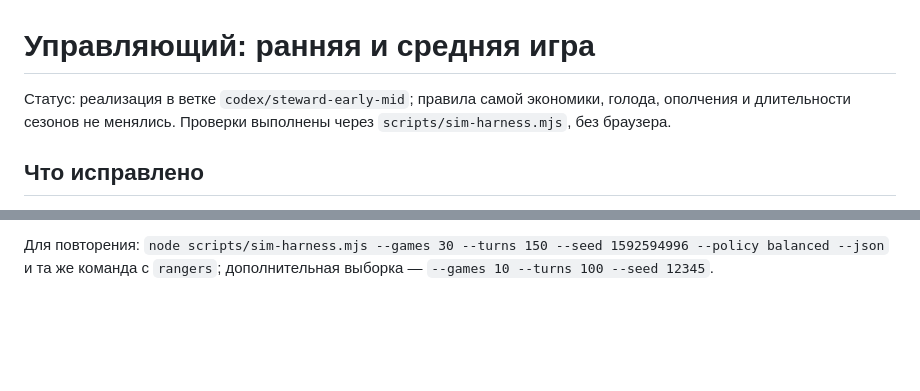
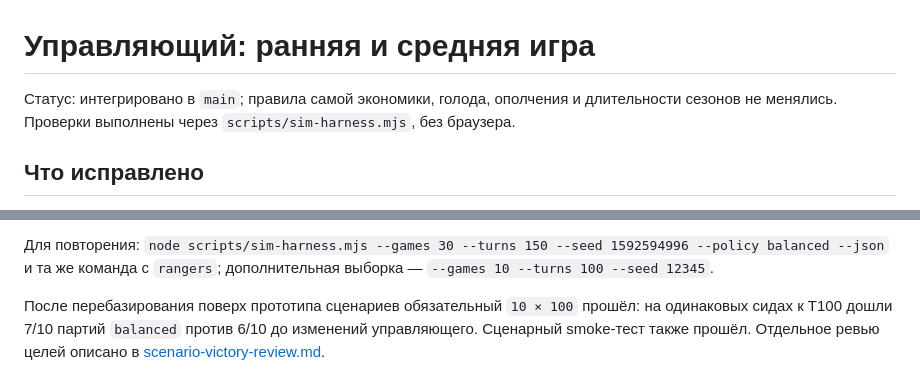
Before and after one commit to hb3p8/lor-remake, a Markdown page: docs/steward-early-mid-iteration.md, 2 parts joined by grey strips. Rendered like a GitHub page; blank space fills up the shorter version.

Commit message:
Document scenario victory review

```diff
--- a/docs/steward-early-mid-iteration.md
+++ b/docs/steward-early-mid-iteration.md
@@ -1,6 +1,6 @@
 # Управляющий: ранняя и средняя игра
 
-Статус: реализация в ветке `codex/steward-early-mid`; правила самой экономики, голода, ополчения и длительности сезонов не менялись. Проверки выполнены через `scripts/sim-harness.mjs`, без браузера.
+Статус: интегрировано в `main`; правила самой экономики, голода, ополчения и длительности сезонов не менялись. Проверки выполнены через `scripts/sim-harness.mjs`, без браузера.
 
 ## Что исправлено
 
@@ -35,3 +35,5 @@
 Время здесь шумное и зависит от траектории партии: после исправлений больше партий живут до поздней стадии, появляются другие герои, враги и дороги. Повторная серия на других сидах дала заметно иные миллисекунды при близком числе поисков пути. Поэтому эти данные не доказывают ускорения Ranger; они показывают, что новые проверки управляющего не вызвали роста числа поисков пути. Вариант, где Ranger тоже повторно нанимал ополчение, поднимал среднее до 7,5 бойца за партию и привёл к дорогим поздним поискам пути на одном сиде. Он отклонён ради более стабильной нагрузки. Измерений на мобильном устройстве пока нет.
 
 Для повторения: `node scripts/sim-harness.mjs --games 30 --turns 150 --seed 1592594996 --policy balanced --json` и та же команда с `rangers`; дополнительная выборка — `--games 10 --turns 100 --seed 12345`.
+
+После перебазирования поверх прототипа сценариев обязательный `10 × 100` прошёл: на одинаковых сидах к T100 дошли 7/10 партий `balanced` против 6/10 до изменений управляющего. Сценарный smoke-тест также прошёл. Отдельное ревью целей описано в [scenario-victory-review.md](scenario-victory-review.md).
```
Also changed, not shown: docs/scenario-victory-review.md (added, +12 -0 lines).
